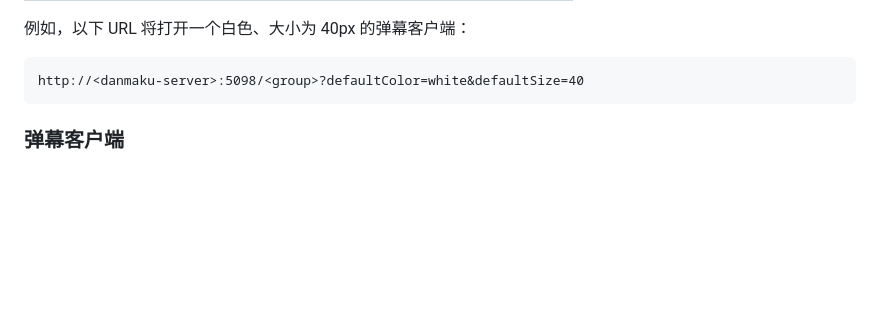
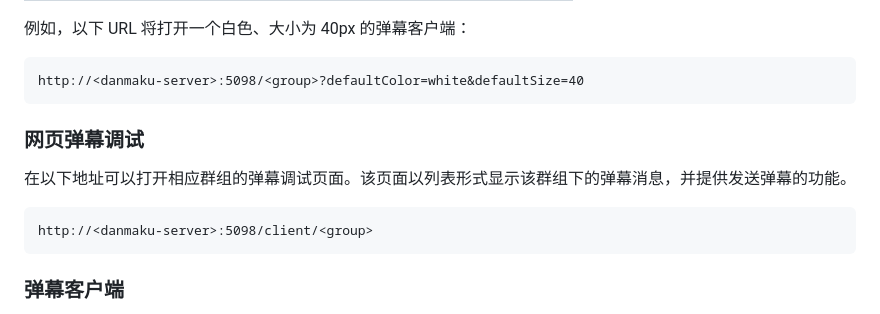
Before and after one commit to PKUOriginalFire/danmaku-server, a Markdown page: README.md, the part around the change. Rendered like a GitHub page; blank space fills up the shorter version.

Commit message:
docs: add debugging page information for group danmaku

````diff
--- a/README.md
+++ b/README.md
@@ -38,6 +38,14 @@ http://<danmaku-server>:5098/<group>
 
 ```text
 http://<danmaku-server>:5098/<group>?defaultColor=white&defaultSize=40
+```
+
+### 网页弹幕调试
+
+在以下地址可以打开相应群组的弹幕调试页面。该页面以列表形式显示该群组下的弹幕消息，并提供发送弹幕的功能。
+
+```text
+http://<danmaku-server>:5098/client/<group>
 ```
 
 ### 弹幕客户端
````
